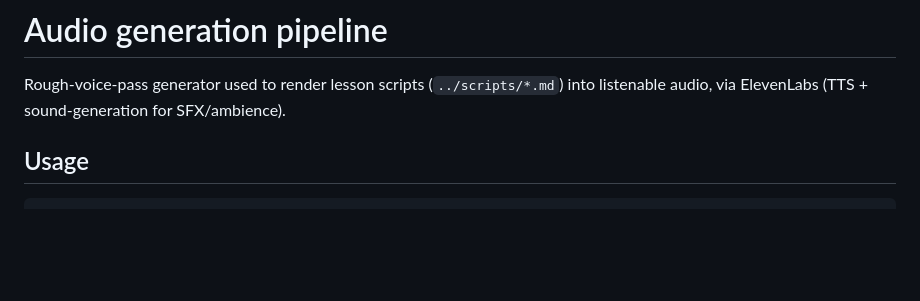
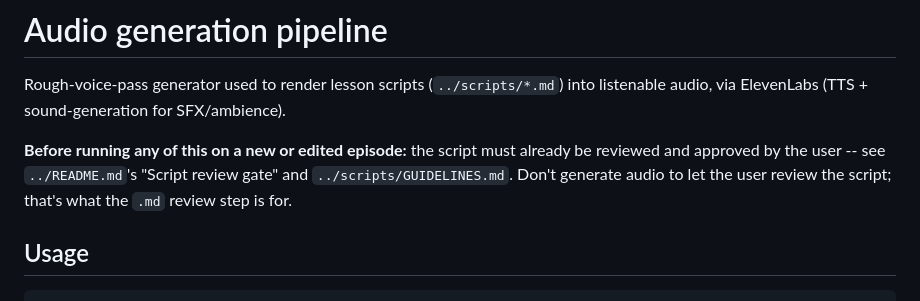
Before and after one commit to ncasti/demo_app, a Markdown page: audio-gen/README.md, the part around the change. GitHub-like rendering; blank space fills up the shorter version.

```diff
--- a/audio-gen/README.md
+++ b/audio-gen/README.md
@@ -2,6 +2,11 @@
 
 Rough-voice-pass generator used to render lesson scripts (`../scripts/*.md`) into
 listenable audio, via ElevenLabs (TTS + sound-generation for SFX/ambience).
+
+**Before running any of this on a new or edited episode:** the script must already be
+reviewed and approved by the user -- see `../README.md`'s "Script review gate" and
+`../scripts/GUIDELINES.md`. Don't generate audio to let the user review the script; that's
+what the `.md` review step is for.
 
 ## Usage
 
```
Also changed, not shown: README.md (+8 -0 lines), scripts/GUIDELINES.md (added, +55 -0 lines).
